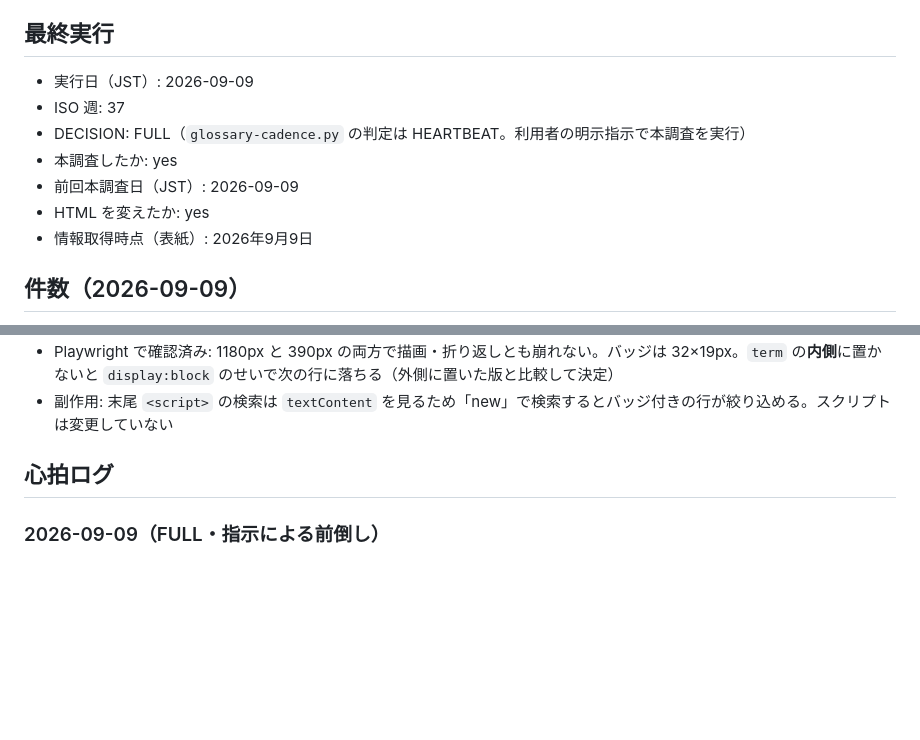
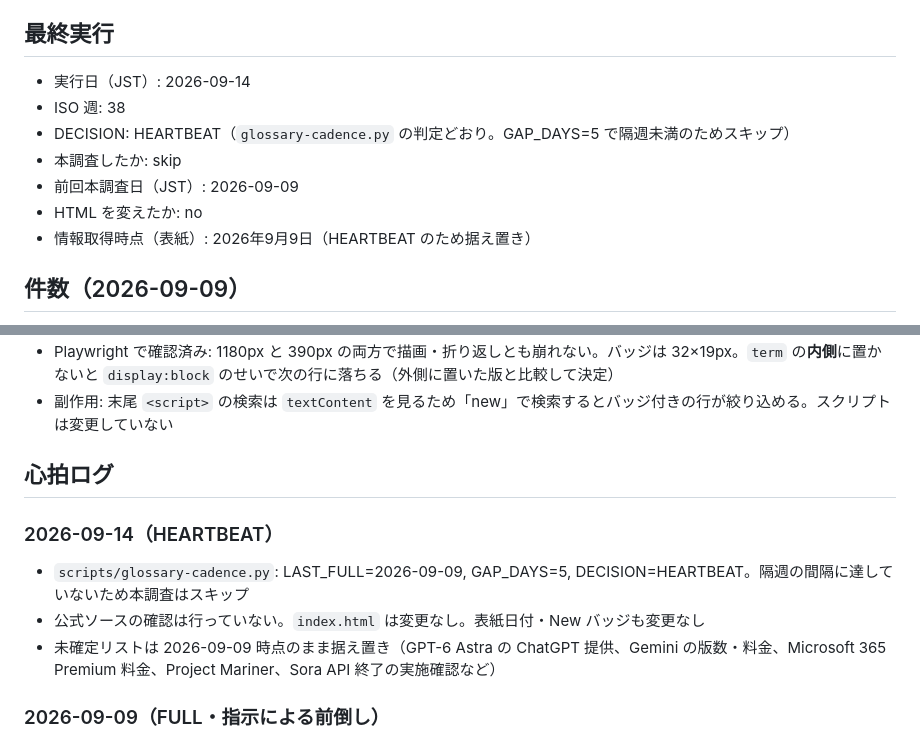
Before and after one commit to kit1132/06_ai-glossary, a Markdown page: .last-check-state.md, 2 parts joined by grey strips. Drawn GitHub-style; blank space fills up the shorter version.

Commit message:
Update glossary check for 2026-09-14 (heartbeat)

```diff
--- a/.last-check-state.md
+++ b/.last-check-state.md
@@ -5,13 +5,13 @@
 
 ## 最終実行
 
-- 実行日（JST）: 2026-09-09
-- ISO 週: 37
-- DECISION: FULL（`glossary-cadence.py` の判定は HEARTBEAT。利用者の明示指示で本調査を実行）
-- 本調査したか: yes
+- 実行日（JST）: 2026-09-14
+- ISO 週: 38
+- DECISION: HEARTBEAT（`glossary-cadence.py` の判定どおり。GAP_DAYS=5 で隔週未満のためスキップ）
+- 本調査したか: skip
 - 前回本調査日（JST）: 2026-09-09
-- HTML を変えたか: yes
-- 情報取得時点（表紙）: 2026年9月9日
+- HTML を変えたか: no
+- 情報取得時点（表紙）: 2026年9月9日（HEARTBEAT のため据え置き）
 
 ## 件数（2026-09-09）
 
@@ -128,6 +128,12 @@
 
 ## 心拍ログ
 
+### 2026-09-14（HEARTBEAT）
+
+- `scripts/glossary-cadence.py`: LAST_FULL=2026-09-09, GAP_DAYS=5, DECISION=HEARTBEAT。隔週の間隔に達していないため本調査はスキップ
+- 公式ソースの確認は行っていない。`index.html` は変更なし。表紙日付・New バッジも変更なし
+- 未確定リストは 2026-09-09 時点のまま据え置き（GPT-6 Astra の ChatGPT 提供、Gemini の版数・料金、Microsoft 365 Premium 料金、Project Mariner、Sora API 終了の実施確認など）
+
 ### 2026-09-09（FULL・指示による前倒し）
 
 - `scripts/glossary-cadence.py`: LAST_FULL=2026-09-07, GAP_DAYS=2, DECISION=HEARTBEAT。利用者の指示で本調査を実行し、LAST_FULL を当日に更新
```
